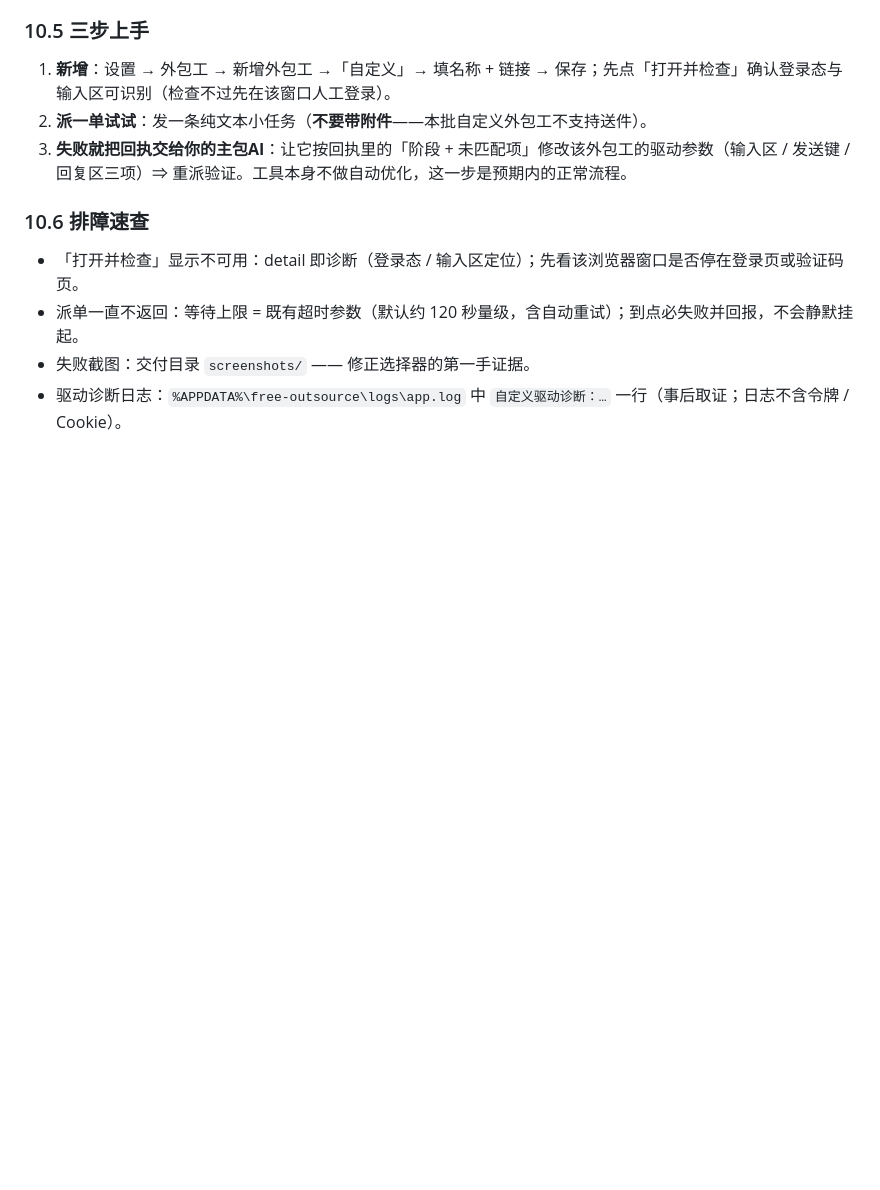
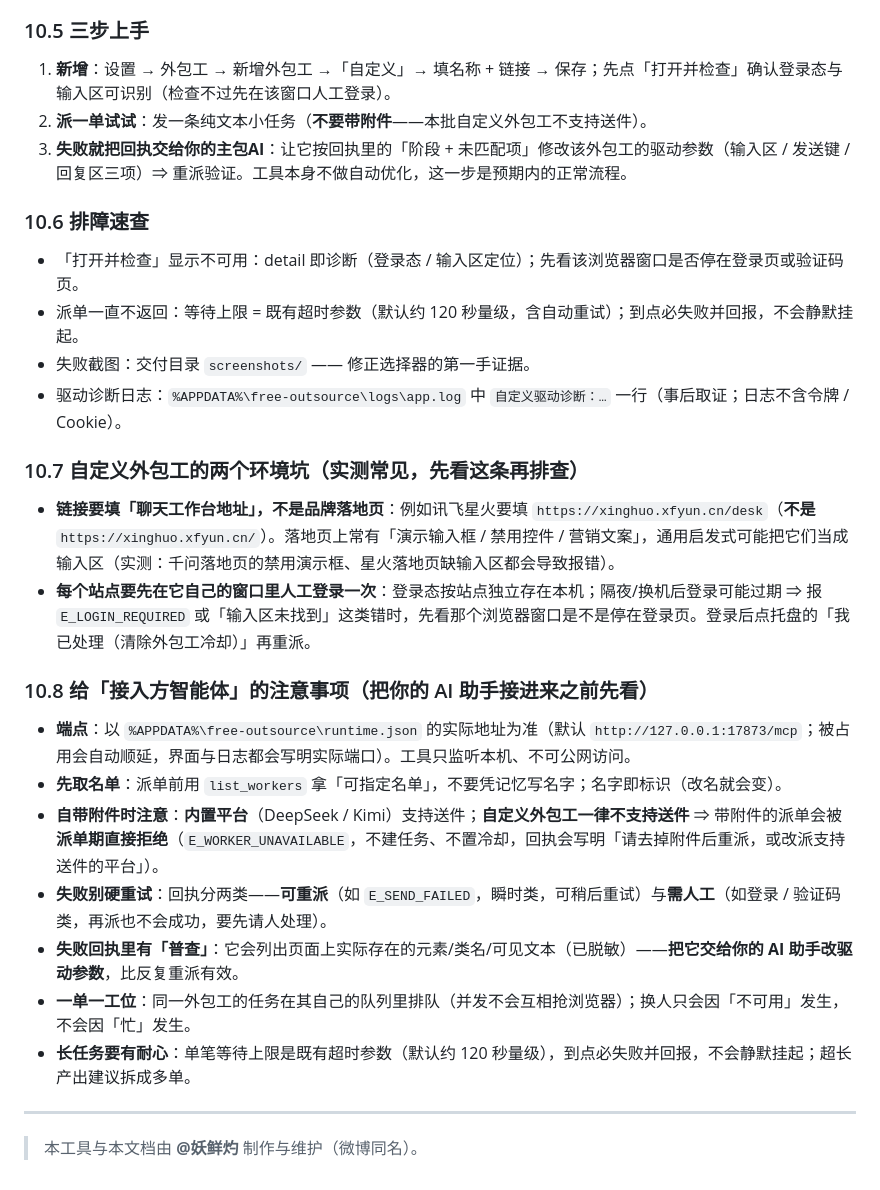
Before and after one commit to Drastoul/Free_Ai_outsourced_worker, a Markdown page: docs/guide/agent-onboarding.md, the part around the change. Drawn GitHub-style; blank space fills up the shorter version.

Commit message:
首次提交

```diff
--- a/docs/guide/agent-onboarding.md
+++ b/docs/guide/agent-onboarding.md
@@ -211,3 +211,22 @@
 - 派单一直不返回：等待上限 = 既有超时参数（默认约 120 秒量级，含自动重试）；到点必失败并回报，不会静默挂起。
 - 失败截图：交付目录 `screenshots/` —— 修正选择器的第一手证据。
 - 驱动诊断日志：`%APPDATA%\free-outsource\logs\app.log` 中 `自定义驱动诊断：…` 一行（事后取证；日志不含令牌 / Cookie）。
+
+### 10.7 自定义外包工的两个环境坑（实测常见，先看这条再排查）
+
+- **链接要填「聊天工作台地址」，不是品牌落地页**：例如讯飞星火要填 `https://xinghuo.xfyun.cn/desk`（**不是** `https://xinghuo.xfyun.cn/`）。落地页上常有「演示输入框 / 禁用控件 / 营销文案」，通用启发式可能把它们当成输入区（实测：千问落地页的禁用演示框、星火落地页缺输入区都会导致报错）。
+- **每个站点要先在它自己的窗口里人工登录一次**：登录态按站点独立存在本机；隔夜/换机后登录可能过期 ⇒ 报 `E_LOGIN_REQUIRED` 或「输入区未找到」这类错时，先看那个浏览器窗口是不是停在登录页。登录后点托盘的「我已处理（清除外包工冷却）」再重派。
+
+### 10.8 给「接入方智能体」的注意事项（把你的 AI 助手接进来之前先看）
+
+- **端点**：以 `%APPDATA%\free-outsource\runtime.json` 的实际地址为准（默认 `http://127.0.0.1:17873/mcp`；被占用会自动顺延，界面与日志都会写明实际端口）。工具只监听本机、不可公网访问。
+- **先取名单**：派单前用 `list_workers` 拿「可指定名单」，不要凭记忆写名字；名字即标识（改名就会变）。
+- **自带附件时注意**：**内置平台**（DeepSeek / Kimi）支持送件；**自定义外包工一律不支持送件** ⇒ 带附件的派单会被**派单期直接拒绝**（`E_WORKER_UNAVAILABLE`，不建任务、不置冷却，回执会写明「请去掉附件后重派，或改派支持送件的平台」）。
+- **失败别硬重试**：回执分两类——**可重派**（如 `E_SEND_FAILED`，瞬时类，可稍后重试）与**需人工**（如登录 / 验证码类，再派也不会成功，要先请人处理）。
+- **失败回执里有「普查」**：它会列出页面上实际存在的元素/类名/可见文本（已脱敏）——**把它交给你的 AI 助手改驱动参数**，比反复重派有效。
+- **一单一工位**：同一外包工的任务在其自己的队列里排队（并发不会互相抢浏览器）；换人只会因「不可用」发生，不会因「忙」发生。
+- **长任务要有耐心**：单笔等待上限是既有超时参数（默认约 120 秒量级），到点必失败并回报，不会静默挂起；超长产出建议拆成多单。
+
+---
+
+> 本工具与本文档由 **@妖鲜灼** 制作与维护（微博同名）。
```
